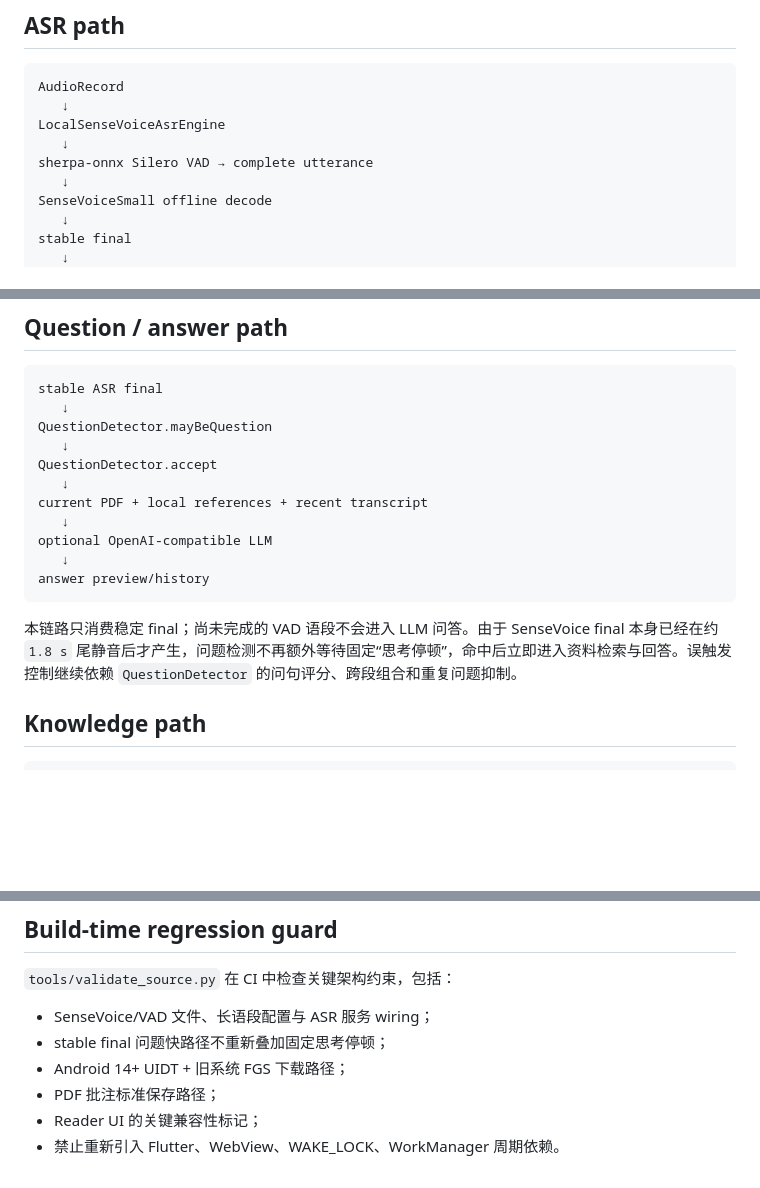
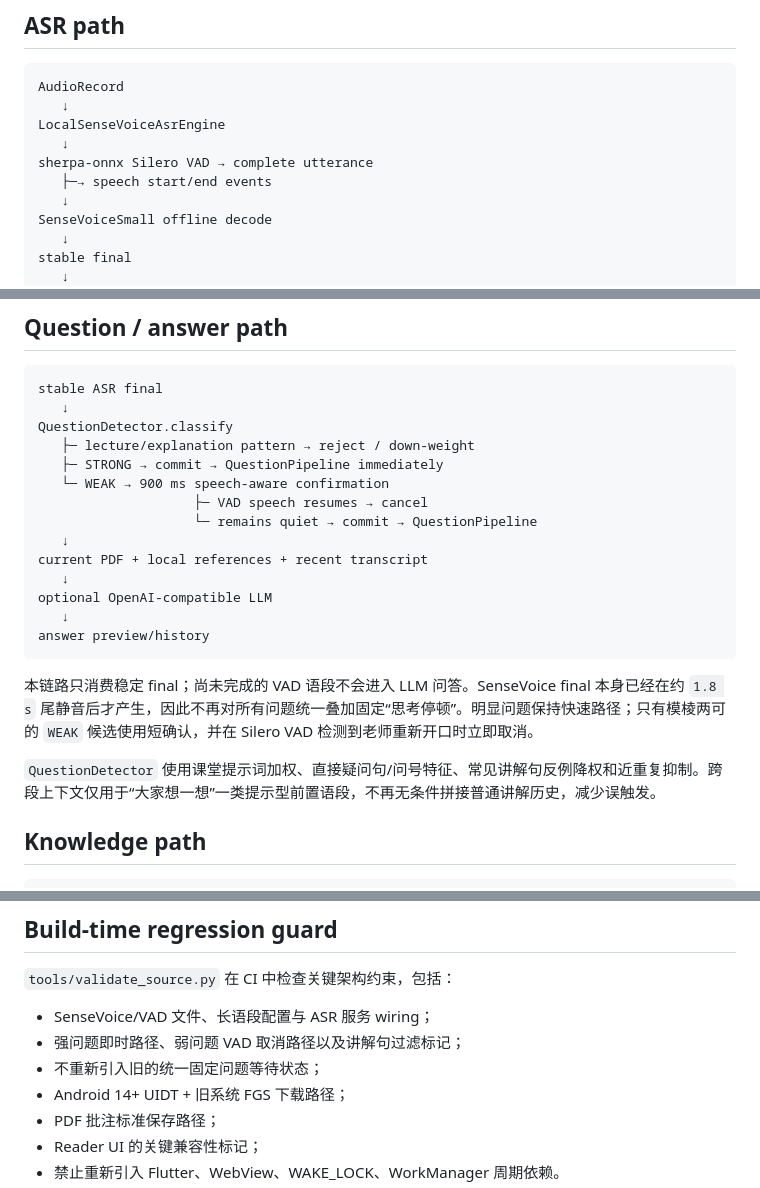
Before and after one commit to E7G/classhelper, a Markdown page: docs/ARCHITECTURE.md, 3 parts joined by grey strips. Rendered like a GitHub page; blank space fills up the shorter version.

Commit message:
docs: update adaptive question architecture

````diff
--- a/docs/ARCHITECTURE.md
+++ b/docs/ARCHITECTURE.md
@@ -25,6 +25,7 @@ AudioRecord
 LocalSenseVoiceAsrEngine
    ↓
 sherpa-onnx Silero VAD → complete utterance
+   ├─→ speech start/end events
    ↓
 SenseVoiceSmall offline decode
    ↓
@@ -46,9 +47,12 @@ ClassroomService
 ```text
 stable ASR final
    ↓
-QuestionDetector.mayBeQuestion
-   ↓
-QuestionDetector.accept
+QuestionDetector.classify
+   ├─ lecture/explanation pattern → reject / down-weight
+   ├─ STRONG → commit → QuestionPipeline immediately
+   └─ WEAK → 900 ms speech-aware confirmation
+                    ├─ VAD speech resumes → cancel
+                    └─ remains quiet → commit → QuestionPipeline
    ↓
 current PDF + local references + recent transcript
    ↓
@@ -57,7 +61,9 @@ optional OpenAI-compatible LLM
 answer preview/history
 ```
 
-本链路只消费稳定 final；尚未完成的 VAD 语段不会进入 LLM 问答。由于 SenseVoice final 本身已经在约 `1.8 s` 尾静音后才产生，问题检测不再额外等待固定“思考停顿”，命中后立即进入资料检索与回答。误触发控制继续依赖 `QuestionDetector` 的问句评分、跨段组合和重复问题抑制。
+本链路只消费稳定 final；尚未完成的 VAD 语段不会进入 LLM 问答。SenseVoice final 本身已经在约 `1.8 s` 尾静音后才产生，因此不再对所有问题统一叠加固定“思考停顿”。明显问题保持快速路径；只有模棱两可的 `WEAK` 候选使用短确认，并在 Silero VAD 检测到老师重新开口时立即取消。
+
+`QuestionDetector` 使用课堂提示词加权、直接疑问句/问号特征、常见讲解句反例降权和近重复抑制。跨段上下文仅用于“大家想一想”一类提示型前置语段，不再无条件拼接普通讲解历史，减少误触发。
 
 ## Knowledge path
 
@@ -93,7 +99,8 @@ recent transcript┘
 `tools/validate_source.py` 在 CI 中检查关键架构约束，包括：
 
 - SenseVoice/VAD 文件、长语段配置与 ASR 服务 wiring；
-- stable final 问题快路径不重新叠加固定思考停顿；
+- 强问题即时路径、弱问题 VAD 取消路径以及讲解句过滤标记；
+- 不重新引入旧的统一固定问题等待状态；
 - Android 14+ UIDT + 旧系统 FGS 下载路径；
 - PDF 批注标准保存路径；
 - Reader UI 的关键兼容性标记；
````
